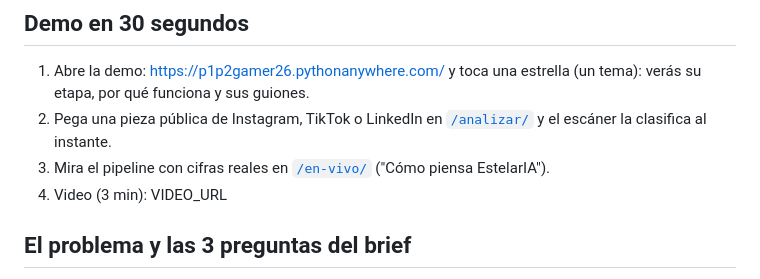
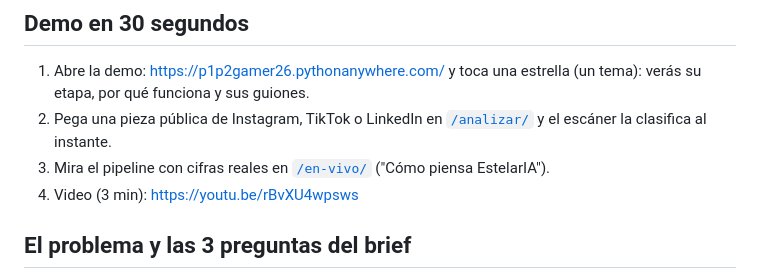
Before and after one commit to P1p2gamer26/radar-30x, a Markdown page: README.md, the part around the change. Drawn GitHub-style.

Commit message:
docs: enlace del video pitch (https://youtu.be/rBvXU4wpsws)
Co-Authored-By: Claude Opus 5.5 <noreply@anthropic.com>

```diff
--- a/README.md
+++ b/README.md
@@ -29,7 +29,7 @@ Estelar + IA: encuentra las estrellas nacientes del contenido de IA (los temas q
 1. Abre la demo: https://p1p2gamer26.pythonanywhere.com/ y toca una estrella (un tema): verás su etapa, por qué funciona y sus guiones.
 2. Pega una pieza pública de Instagram, TikTok o LinkedIn en [`/analizar/`](https://p1p2gamer26.pythonanywhere.com/analizar/) y el escáner la clasifica al instante.
 3. Mira el pipeline con cifras reales en [`/en-vivo/`](https://p1p2gamer26.pythonanywhere.com/en-vivo/) ("Cómo piensa EstelarIA").
-4. Video (3 min): VIDEO_URL <!-- TODO(autor): reemplazar VIDEO_URL por el enlace del video antes de entregar -->
+4. Video (3 min): https://youtu.be/rBvXU4wpsws
 
 ## El problema y las 3 preguntas del brief
 El equipo de media de 30X paga scraping («miles de USD al año», brief oficial) que solo trae datos. Cada semana, EstelarIA responde las tres preguntas del reto:
```
